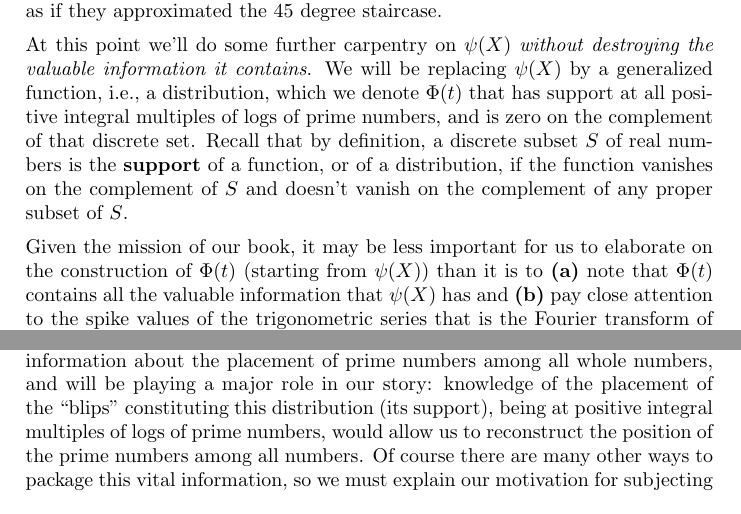
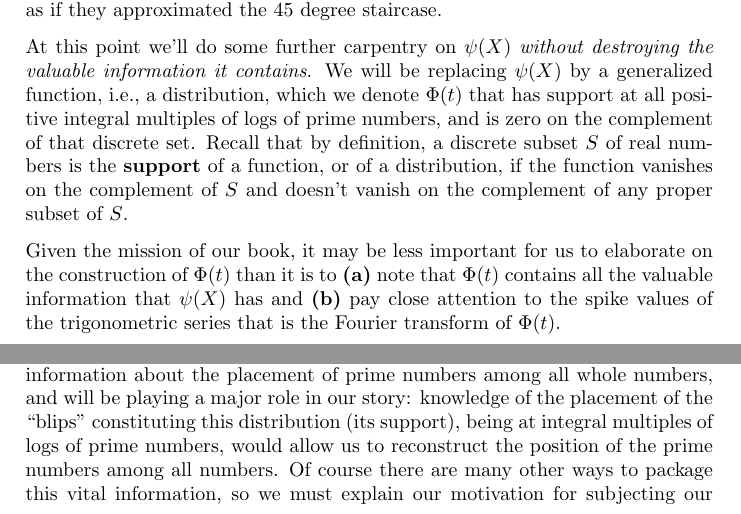
Before and after one commit to williamstein/rh, a LaTeX thesis (rh/rh.tex): two parts of page 94 of 124, joined at a grey line, cut so that both start at the same text. Compiled offline with pdfLaTeX.

Commit message:
update based on potential typos, etc., pointed out in (2)RH.On.losing.no.information.08202013.tex

```diff
--- a/rh/rh.tex
+++ b/rh/rh.tex
@@ -3171,10 +3171,10 @@ example, the equation
      or of a distribution, if the function vanishes on the complement of  $S$ and doesn't vanish
      on the complement of any proper subset of $S$.
 
-    Given the mission of our book, it may be less important for us to  elaborate on  the construction
-    of  $\Phi(t)$ (starting from $\psi(X)$)  than it is to {\bf (a)} note that $\Phi(t)$  contains
-    all the valuable information that  $\psi(X)$ has and {\bf (b)} pay close attention to the spike
-    values of the trigonometric series that is the Fourier transform of $\Phi(t)$.
+   Given the mission of our book, it may be less important for us to  elaborate on  the construction
+   of  $\Phi(t)$  than it is to {\bf (a)} note that $\Phi(t)$  contains all the valuable information
+   that  $\psi(X)$ has and {\bf (b)} pay close attention to the spike values of the trigonometric
+   series that is the Fourier transform of $\Phi(t)$.
 
      For the definition  of the distribution $\Phi(t)$ see the end-note
      \bibnote{
@@ -3230,12 +3229,11 @@ A distribution that has a discrete set of real numbers as its
   function retains the essential information about the placement of
   prime numbers among all whole numbers, and will be playing a major
   role in our story: knowledge of the placement of the ``blips'' constituting this distribution (its
-support), being at positive integral multiples of logs of prime numbers, would allow us to reconstruct the position of the prime
+support), being at  integral multiples of logs of prime numbers, would allow us to reconstruct the position of the prime
 numbers among all numbers. Of course there are many other ways to package this vital information, so we
 must explain our motivation for subjecting our poor initial staircase
 to the particular series of brutal acts of distortion that we
 described, that end up with the distribution $\Phi(t)$.
-
 
 \chapter{Going from the primes to the Riemann Spectrum}
 
```
Also changed, not shown: rh/rh.tex (13 more changed lines).
